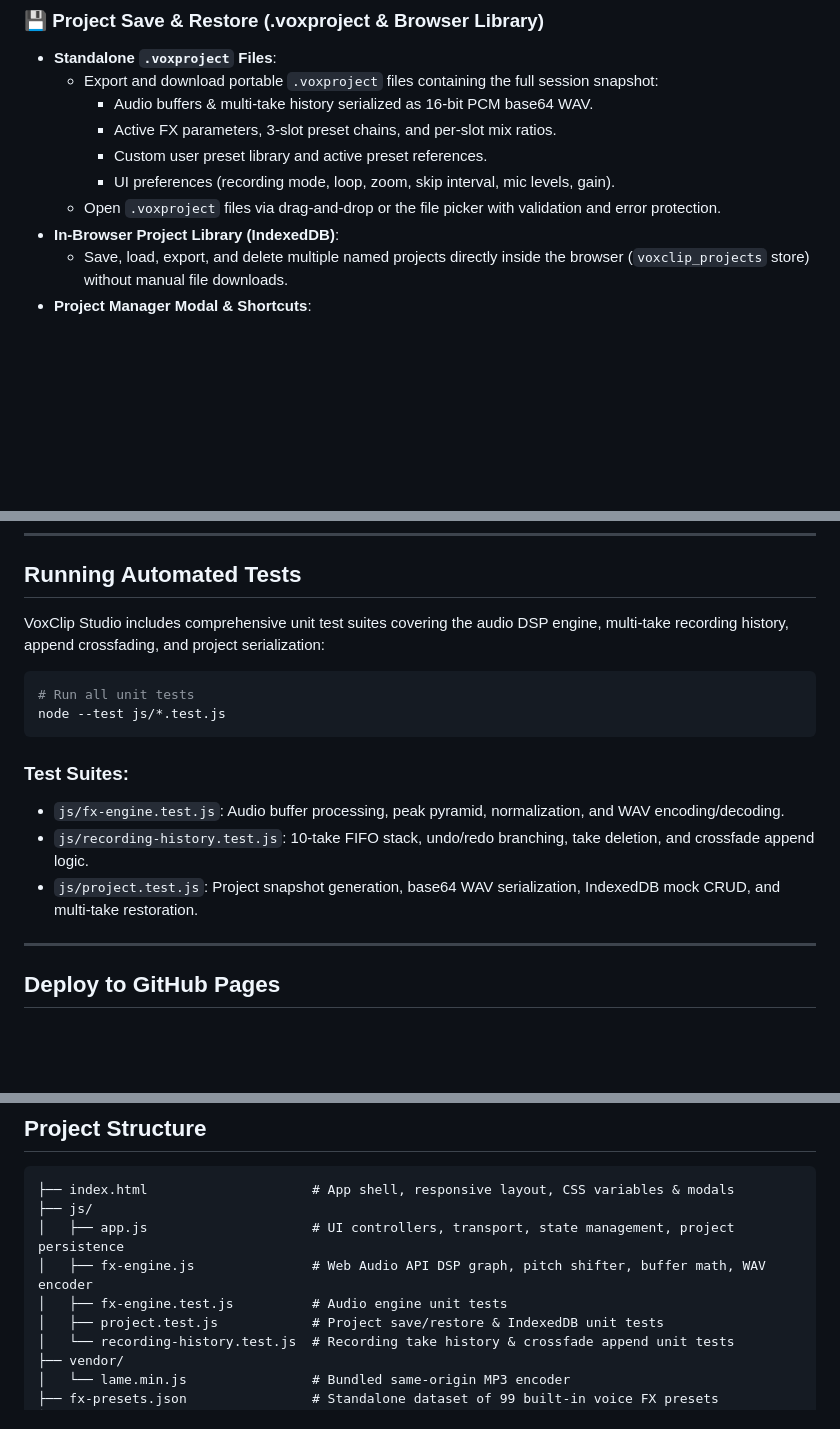
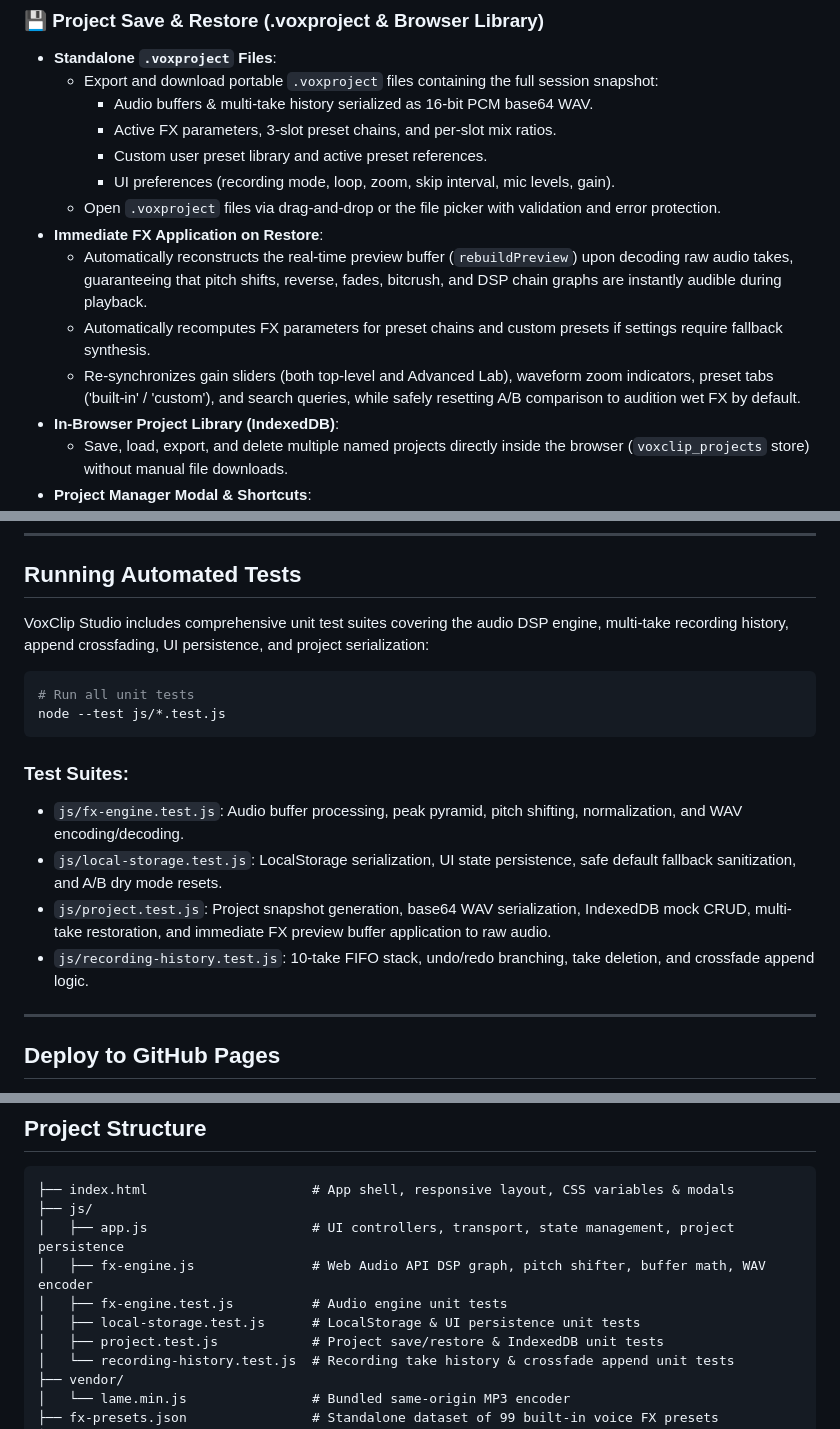
Before and after one commit to CyberOoHim/voice-changer, a Markdown page: README.md, 3 parts joined by grey strips. Drawn GitHub-style; blank space fills up the shorter version.

Commit message:
docs: update README.md with project restore FX preview, local storage tests, and architecture

````diff
--- a/README.md
+++ b/README.md
@@ -43,6 +43,10 @@ Browser-native **voice changer and sound design studio** (PWA). Record or upload
     - Custom user preset library and active preset references.
     - UI preferences (recording mode, loop, zoom, skip interval, mic levels, gain).
   - Open `.voxproject` files via drag-and-drop or the file picker with validation and error protection.
+- **Immediate FX Application on Restore**:
+  - Automatically reconstructs the real-time preview buffer (`rebuildPreview`) upon decoding raw audio takes, guaranteeing that pitch shifts, reverse, fades, bitcrush, and DSP chain graphs are instantly audible during playback.
+  - Automatically recomputes FX parameters for preset chains and custom presets if settings require fallback synthesis.
+  - Re-synchronizes gain sliders (both top-level and Advanced Lab), waveform zoom indicators, preset tabs ('built-in' / 'custom'), and search queries, while safely resetting A/B comparison to audition wet FX by default.
 - **In-Browser Project Library (IndexedDB)**:
   - Save, load, export, and delete multiple named projects directly inside the browser (`voxclip_projects` store) without manual file downloads.
 - **Project Manager Modal & Shortcuts**:
@@ -139,7 +143,7 @@ Open `http://localhost:8080` in your browser.
 
 ## Running Automated Tests
 
-VoxClip Studio includes comprehensive unit test suites covering the audio DSP engine, multi-take recording history, append crossfading, and project serialization:
+VoxClip Studio includes comprehensive unit test suites covering the audio DSP engine, multi-take recording history, append crossfading, UI persistence, and project serialization:
 
 ```bash
 # Run all unit tests
@@ -147,9 +151,10 @@ node --test js/*.test.js
 ```
 
 ### Test Suites:
-- `js/fx-engine.test.js`: Audio buffer processing, peak pyramid, normalization, and WAV encoding/decoding.
+- `js/fx-engine.test.js`: Audio buffer processing, peak pyramid, pitch shifting, normalization, and WAV encoding/decoding.
+- `js/local-storage.test.js`: LocalStorage serialization, UI state persistence, safe default fallback sanitization, and A/B dry mode resets.
+- `js/project.test.js`: Project snapshot generation, base64 WAV serialization, IndexedDB mock CRUD, multi-take restoration, and immediate FX preview buffer application to raw audio.
 - `js/recording-history.test.js`: 10-take FIFO stack, undo/redo branching, take deletion, and crossfade append logic.
-- `js/project.test.js`: Project snapshot generation, base64 WAV serialization, IndexedDB mock CRUD, and multi-take restoration.
 
 ---
 
@@ -176,6 +181,7 @@ node --test js/*.test.js
 │   ├── app.js                     # UI controllers, transport, state management, project persistence
 │   ├── fx-engine.js               # Web Audio API DSP graph, pitch shifter, buffer math, WAV encoder
 │   ├── fx-engine.test.js          # Audio engine unit tests
+│   ├── local-storage.test.js      # LocalStorage & UI persistence unit tests
 │   ├── project.test.js            # Project save/restore & IndexedDB unit tests
 │   └── recording-history.test.js  # Recording take history & crossfade append unit tests
 ├── vendor/
````
